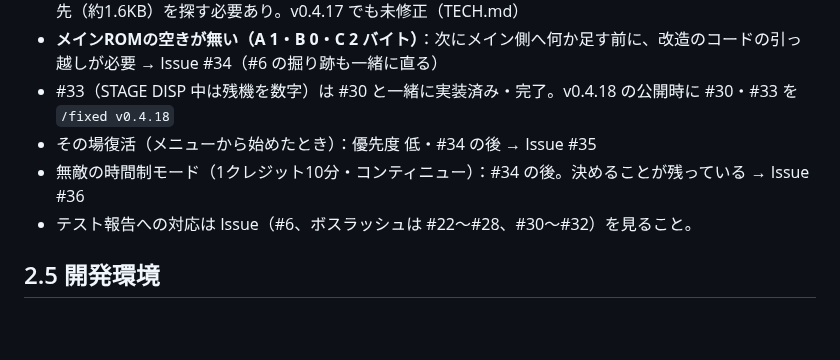
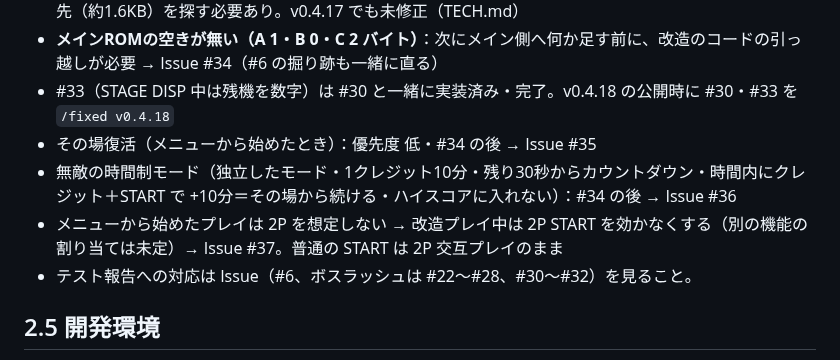
Before and after one commit to alamone/gradius3, a Markdown page: dev/STATUS.md, the part around the change. GitHub-like rendering; blank space fills up the shorter version.

Commit message:
STATUS: #36 の決定・#37 改造プレイは 2P なし
Co-Authored-By: Claude Opus 5.5 <noreply@anthropic.com>
Claude-Session: https://claude.ai/code/session_01EZ6TdqshsFgrPjeaKh7B4e

```diff
--- a/dev/STATUS.md
+++ b/dev/STATUS.md
@@ -19,7 +19,8 @@
 - **メインROMの空きが無い（A 1・B 0・C 2 バイト）**：次にメイン側へ何か足す前に、改造のコードの引っ越しが必要 → Issue #34（#6 の掘り跡も一緒に直る）
 - #33（STAGE DISP 中は残機を数字）は #30 と一緒に実装済み・完了。v0.4.18 の公開時に #30・#33 を `/fixed v0.4.18`
 - その場復活（メニューから始めたとき）：優先度 低・#34 の後 → Issue #35
-- 無敵の時間制モード（1クレジット10分・コンティニュー）：#34 の後。決めることが残っている → Issue #36
+- 無敵の時間制モード（独立したモード・1クレジット10分・残り30秒からカウントダウン・時間内にクレジット＋START で +10分＝その場から続ける・ハイスコアに入れない）：#34 の後 → Issue #36
+- メニューから始めたプレイは 2P を想定しない → 改造プレイ中は 2P START を効かなくする（別の機能の割り当ては未定）→ Issue #37。普通の START は 2P 交互プレイのまま
 - テスト報告への対応は Issue（#6、ボスラッシュは #22〜#28、#30〜#32）を見ること。
 
 ## 2.5 開発環境
```
